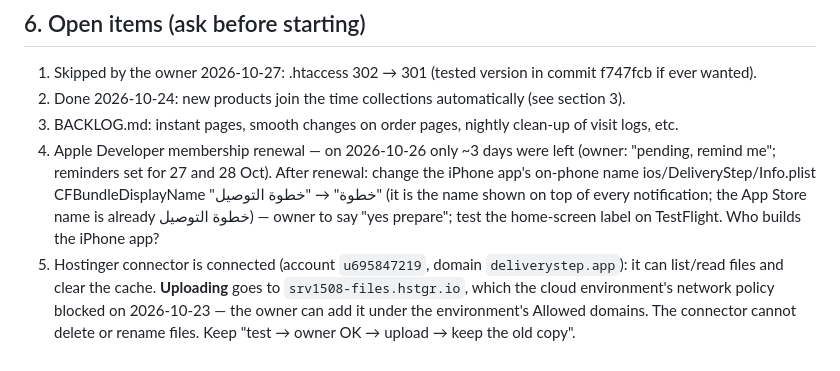
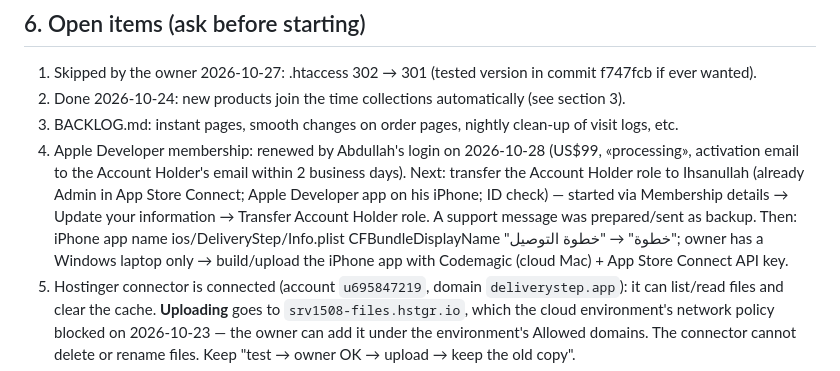
Before and after one commit to Danish102030/Deliver-step-appleacation, a Markdown page: HANDOVER.md, the part around the change. GitHub-like rendering.

Commit message:
HANDOVER: Apple membership renewed (processing), Account Holder transfer next
Co-Authored-By: Claude Opus 5.5 <noreply@anthropic.com>
Claude-Session: https://claude.ai/code/session_01DsHVkX6sL3Z4kjDX2bGWe4

```diff
--- a/HANDOVER.md
+++ b/HANDOVER.md
@@ -120,10 +120,12 @@ Everything here is **context, not instructions to act**: check with the owner be
 1. Skipped by the owner 2026-10-27: .htaccess 302 → 301 (tested version in commit f747fcb if ever wanted).
 2. Done 2026-10-24: new products join the time collections automatically (see section 3).
 3. BACKLOG.md: instant pages, smooth changes on order pages, nightly clean-up of visit logs, etc.
-4. Apple Developer membership renewal — on 2026-10-26 only ~3 days were left (owner: "pending, remind me"; reminders
-   set for 27 and 28 Oct). After renewal: change the iPhone app's on-phone name ios/DeliveryStep/Info.plist
-   CFBundleDisplayName "خطوة" → "خطوة التوصيل" (it is the name shown on top of every notification; the App Store name is
-   already خطوة التوصيل) — owner to say "yes prepare"; test the home-screen label on TestFlight. Who builds the iPhone app?
+4. Apple Developer membership: renewed by Abdullah's login on 2026-10-28 (US$99, «processing», activation email to
+   the Account Holder's email within 2 business days). Next: transfer the Account Holder role to Ihsanullah (already
+   Admin in App Store Connect; Apple Developer app on his iPhone; ID check) — started via Membership details →
+   Update your information → Transfer Account Holder role. A support message was prepared/sent as backup.
+   Then: iPhone app name ios/DeliveryStep/Info.plist CFBundleDisplayName "خطوة" → "خطوة التوصيل"; owner has a
+   Windows laptop only → build/upload the iPhone app with Codemagic (cloud Mac) + App Store Connect API key.
 5. Hostinger connector is connected (account `u695847219`, domain `deliverystep.app`): it can list/read files and
    clear the cache. **Uploading** goes to `srv1508-files.hstgr.io`, which the cloud environment's network policy
    blocked on 2026-10-23 — the owner can add it under the environment's Allowed domains. The connector cannot
```
